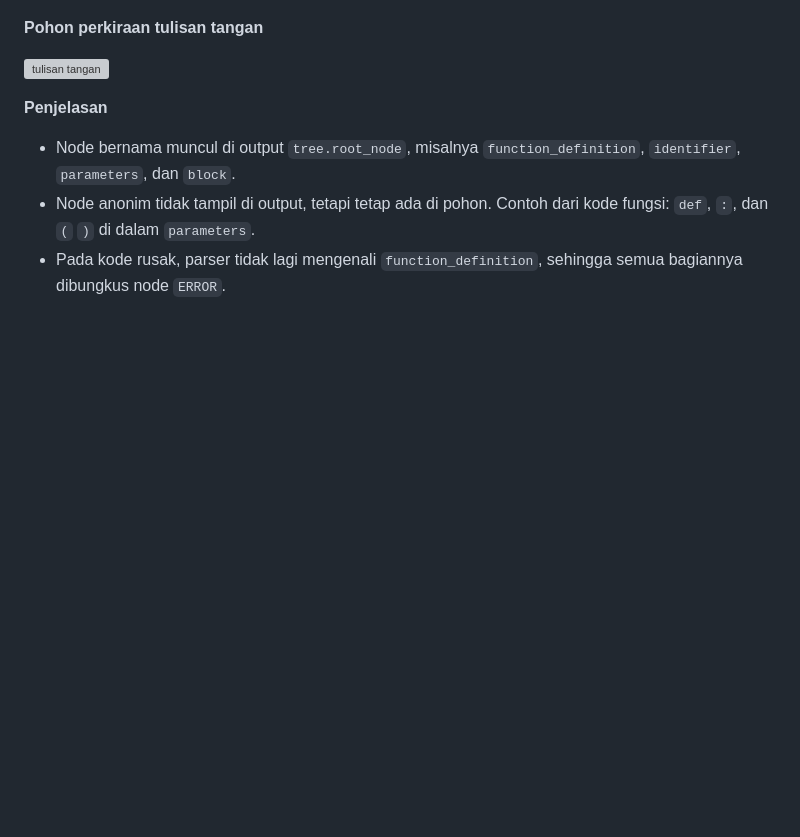
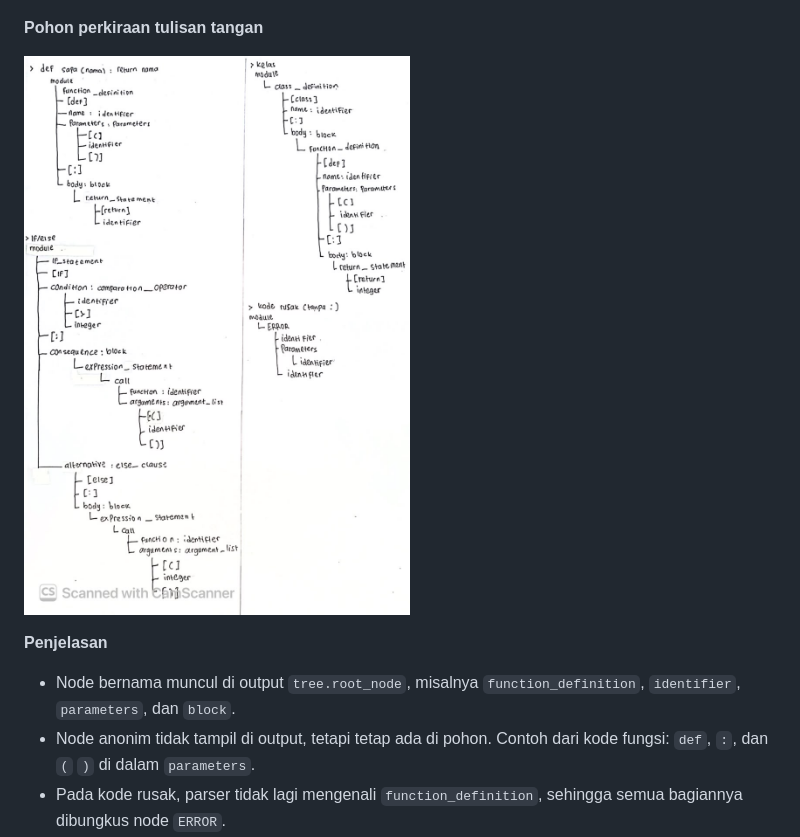
Before and after one commit to Bisura16/plp-tree-sitter-040, a Markdown page: laporan.md, the part around the change. GitHub-like rendering; pictures changed too: ss/t1_tulisan_tangan_perkiraan.jpeg (added); blank space fills up the shorter version; grey boxes are pictures that could not be loaded.

```diff
--- a/laporan.md
+++ b/laporan.md
@@ -22,7 +22,7 @@ Saya mem-parse empat potongan kode Python dengan `t1.py` dan mencetak `tree.root
 
 **Pohon perkiraan tulisan tangan**
 
-![tulisan tangan](ss/t1_tulisan_tangan.jpg)
+![tulisan tangan](ss/t1_tulisan_tangan_perkiraan.jpeg)
 
 **Penjelasan**
 
```
